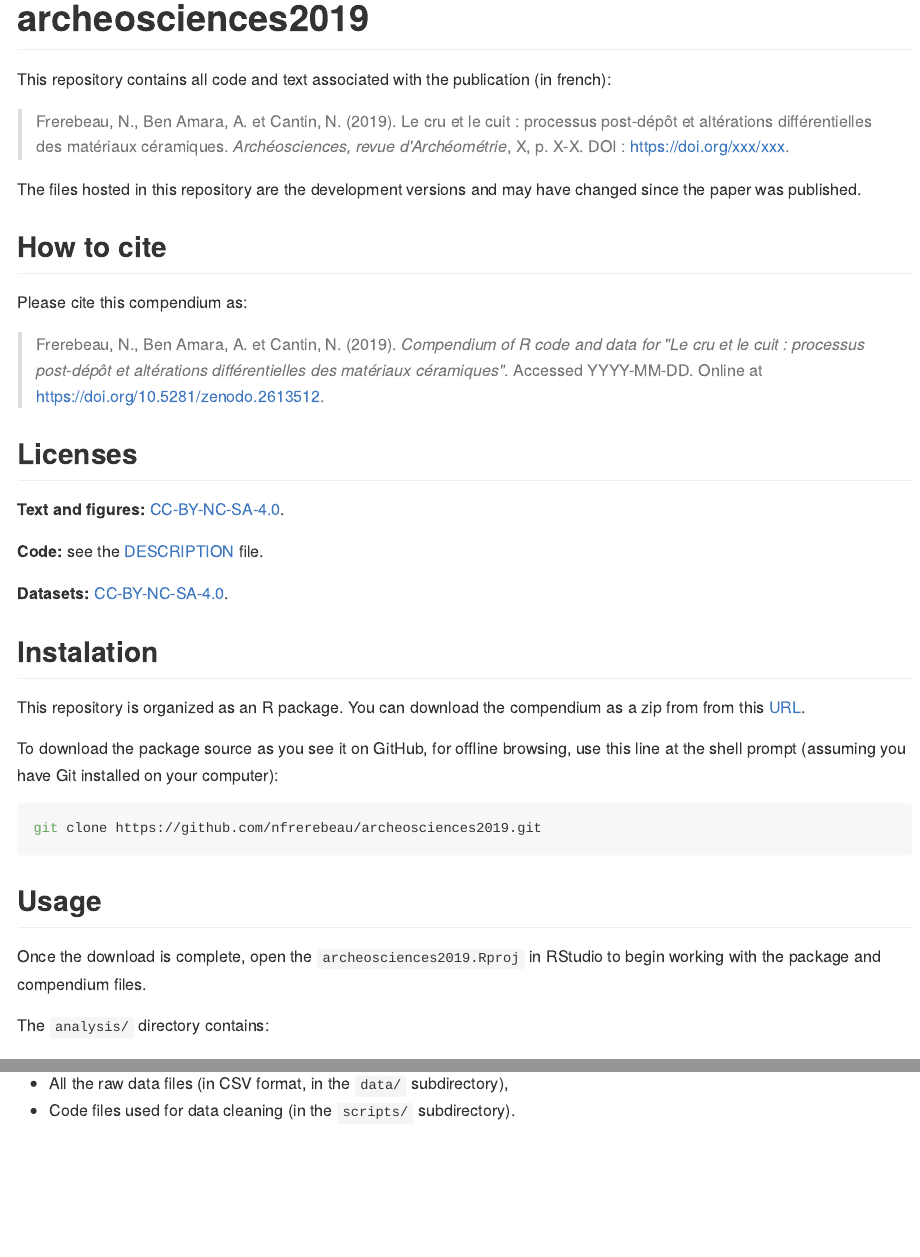
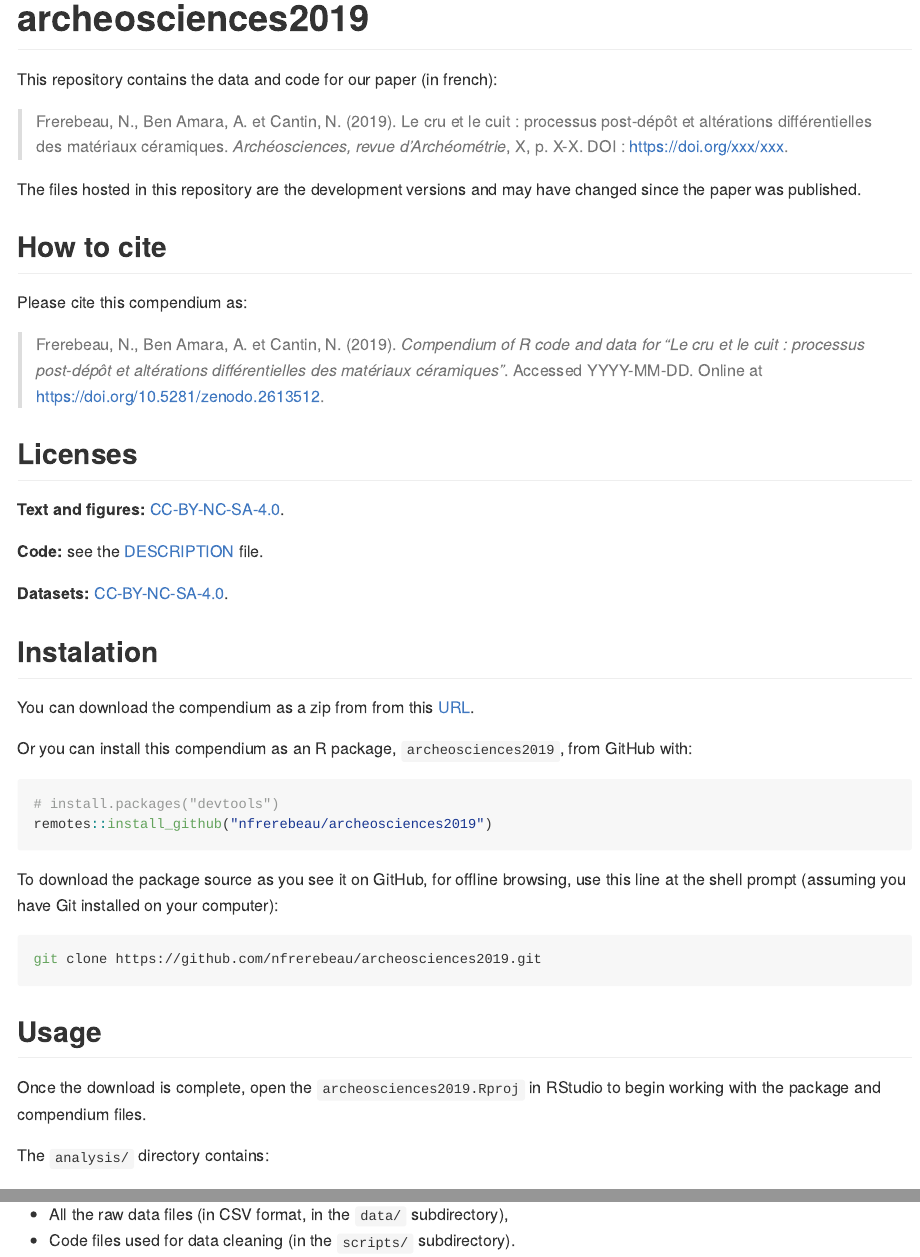
Before and after one commit to nfrerebeau/TaphoCeram, an R Markdown document (README.Rmd): the page in a window 1100 px wide, from its top, and a second part further down, joined at a grey line. The pictures show the output file README.md that the author committed with the source, drawn offline in the style of GitHub; badge pictures from the web are left out.

Commit message:
Update README

````diff
--- a/README.Rmd
+++ b/README.Rmd
@@ -20,7 +23,8 @@ knitr::opts_chunk$set(
 [![GitHub Release](https://img.shields.io/github/release/nfrerebeau/archeosciences2019.svg)](https://github.com/nfrerebeau/archeosciences2019/releases)
+
 [![DOI](https://zenodo.org/badge/DOI/10.5281/zenodo.2613512.svg)](https://doi.org/10.5281/zenodo.2613512)
 
-This repository contains all code and text associated with the publication (in french):
+This repository contains the data and code for our paper (in french):
 
 > Frerebeau, N., Ben Amara, A. et Cantin, N. (2019). Le cru et le cuit : processus post-dépôt et altérations différentielles des matériaux céramiques. *Archéosciences, revue d'Archéométrie*, X, p. X-X. DOI : <https://doi.org/xxx/xxx>.
 
@@ -42,7 +46,15 @@ Please cite this compendium as:
 
 ## Instalation
 
-This repository is organized as an R package. You can download the compendium as a zip from from this [URL](https://github.com/nfrerebeau/archeosciences2019/releases).
+You can download the compendium as a zip from from this [URL](http://github.com/nfrerebeau/archeosciences2019/archive/master.zip).
+
+Or you can install this compendium as an R package, `archeosciences2019`, from GitHub with:
+
+
+```{r gh-installation, eval = FALSE}
+# install.packages("devtools")
+remotes::install_github("nfrerebeau/archeosciences2019")
+```
 
 To download the package source as you see it on GitHub, for offline browsing, use this line at the shell prompt (assuming you have Git installed on your computer):
 
````
Also changed, not shown: README.md, README.Rmd (5 more changed lines).
